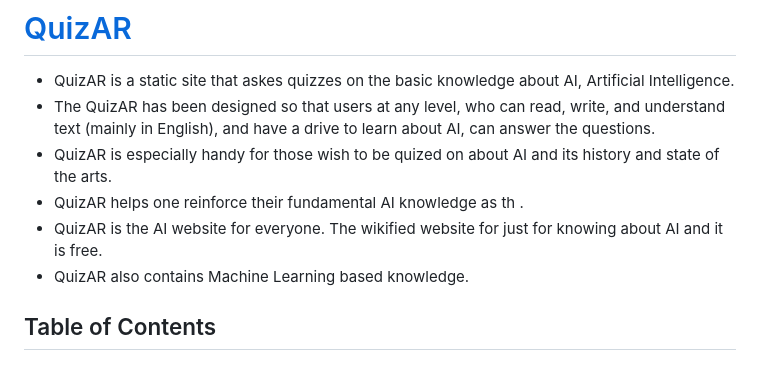
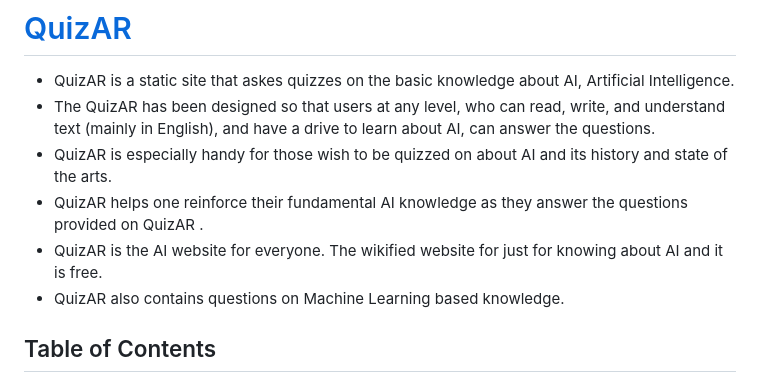
Before and after one commit to Uche05/ci-p2-quizar, a Markdown page: README.md, the part around the change. Drawn GitHub-style.

Commit message:
edit some written content in the markdown

```diff
--- a/README.md
+++ b/README.md
@@ -2,10 +2,10 @@
 
 - QuizAR is a static site that askes quizzes on the basic knowledge about AI, Artificial Intelligence.
 - The QuizAR has been designed so that users at any level, who can read, write, and understand text (mainly in English), and have a drive to learn about AI, can answer the questions.
-- QuizAR is especially handy for those wish to be quized on about AI and its history and state of the arts.
-- QuizAR helps one reinforce their fundamental AI knowledge as th .
+- QuizAR is especially handy for those wish to be quizzed on about AI and its history and state of the arts.
+- QuizAR helps one reinforce their fundamental AI knowledge as they answer the questions provided on QuizAR .
 - QuizAR is the AI website for everyone. The wikified website for just for knowing about AI and it is free.
-- QuizAR also contains Machine Learning based knowledge.
+- QuizAR also contains questions on Machine Learning based knowledge.
 
 ## Table of Contents
 
```
